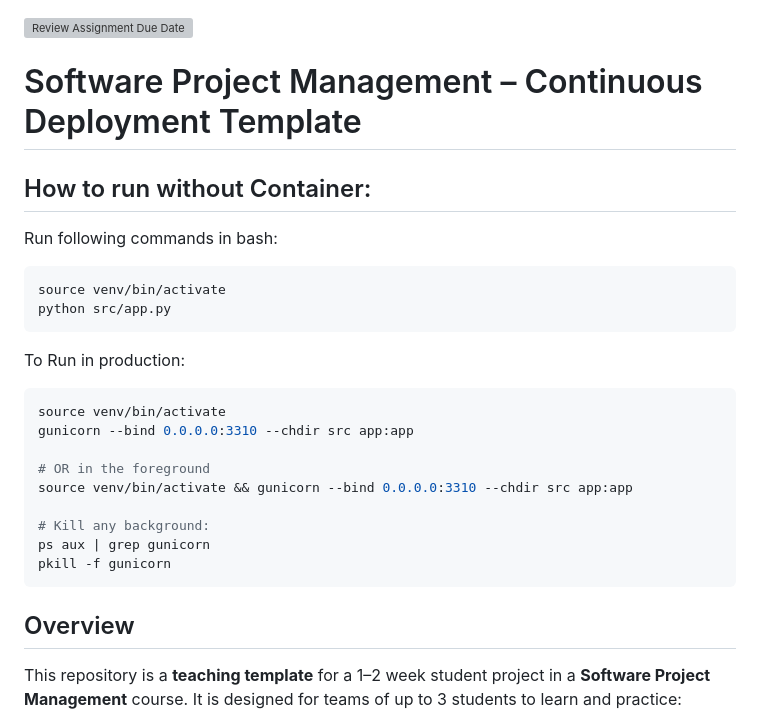
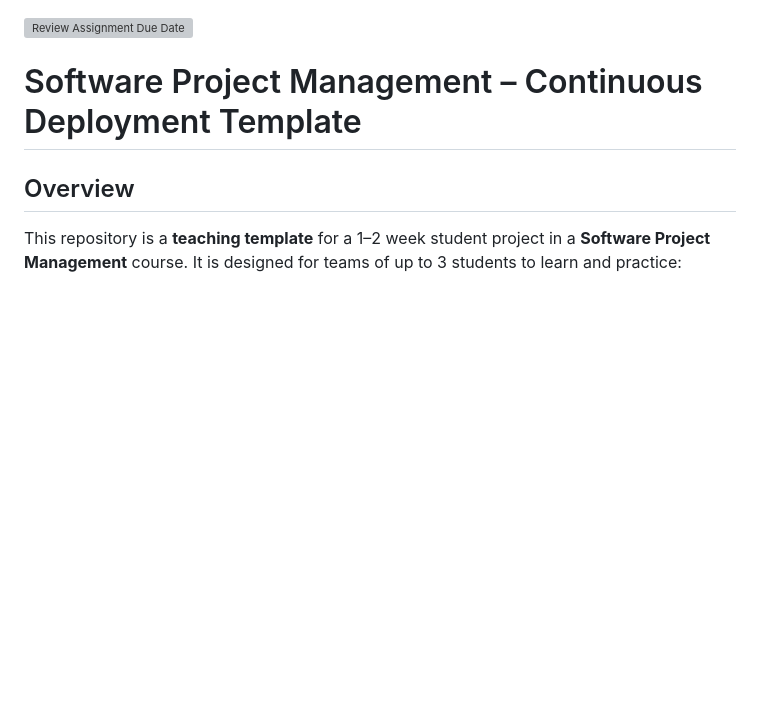
Before and after one commit to ttpu-spm/10-todoapp-team0, a Markdown page: README.md, the part around the change. Drawn GitHub-style; blank space fills up the shorter version; grey boxes are pictures that could not be loaded.

Commit message:
remove instructions for running the application without a container from README.md

````diff
--- a/README.md
+++ b/README.md
@@ -1,26 +1,5 @@
 [![Review Assignment Due Date](https://classroom.github.com/assets/deadline-readme-button-22041afd0340ce965d47ae6ef1cefeee28c7c493a6346c4f15d667ab976d596c.svg)](https://classroom.github.com/a/y85avHnH)
 # Software Project Management – Continuous Deployment Template
-
-## How to run without Container:
-
-Run following commands in bash:
-```bash
-source venv/bin/activate
-python src/app.py
-```
-
-To Run in production:
-```bash
-source venv/bin/activate
-gunicorn --bind 0.0.0.0:3310 --chdir src app:app
-
-# OR in the foreground
-source venv/bin/activate && gunicorn --bind 0.0.0.0:3310 --chdir src app:app
-
-# Kill any background:
-ps aux | grep gunicorn
-pkill -f gunicorn
-```
 
 ## Overview
 
````
